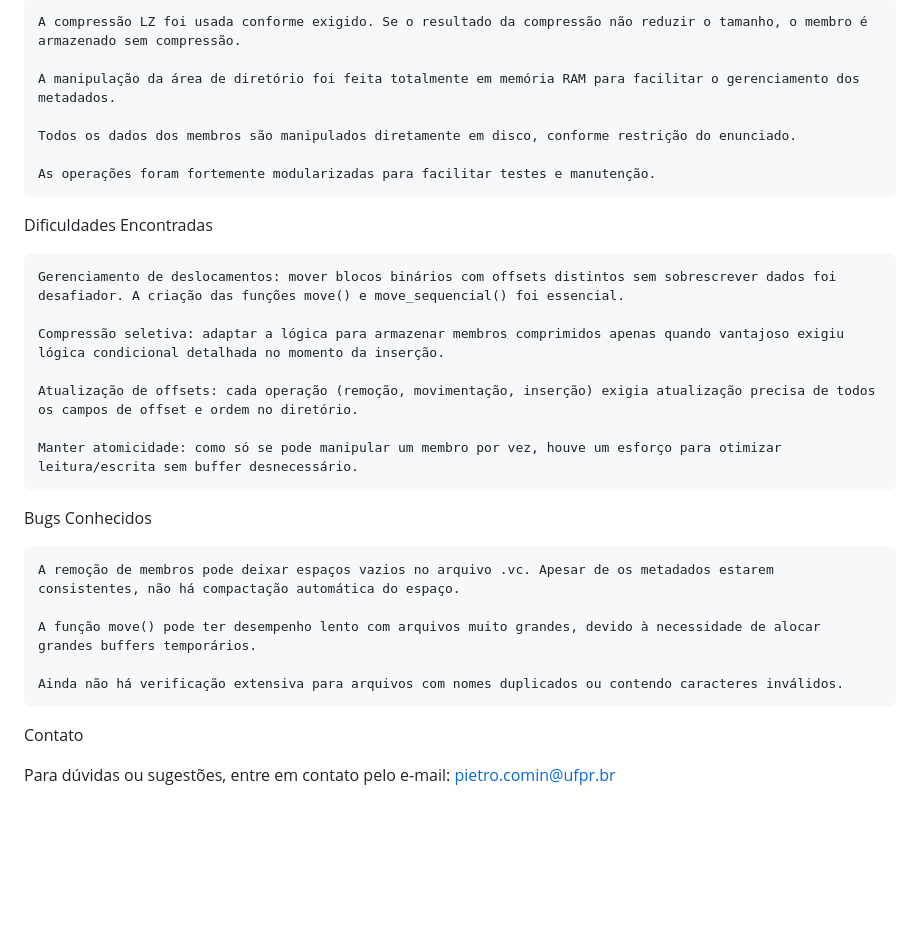
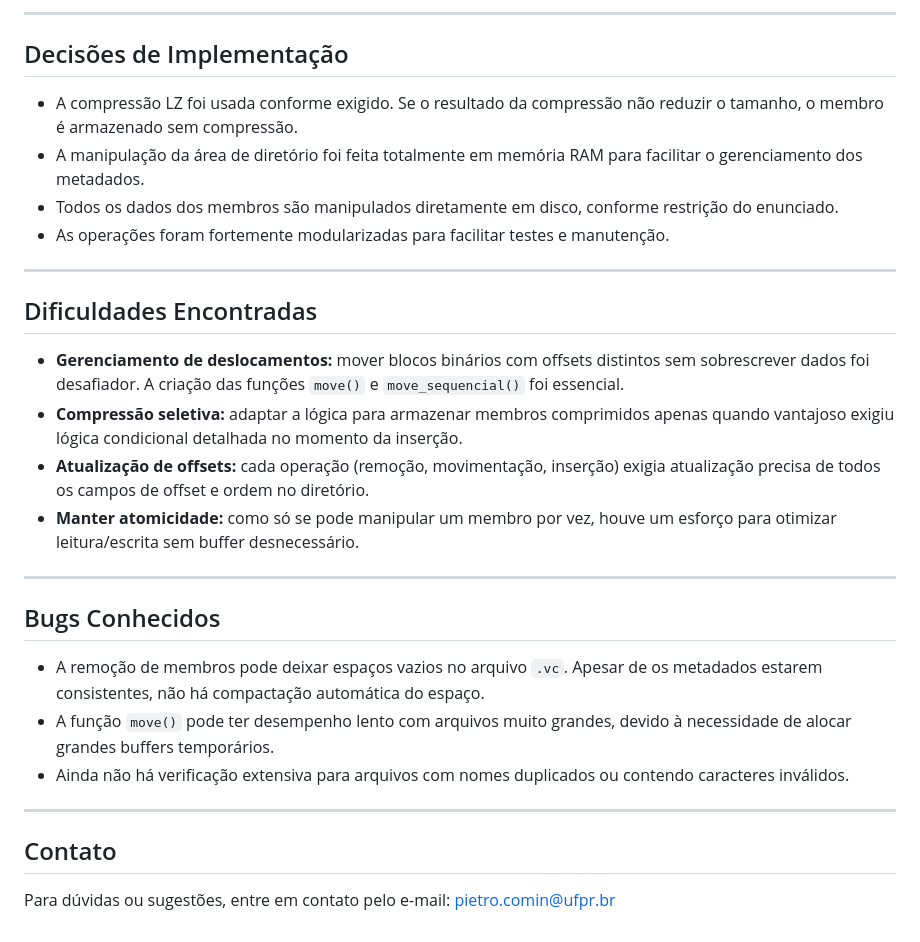
Before and after one commit to pietrocom/prog2-2025-1, a Markdown page: README.md, the part around one of its changes. Drawn GitHub-style; blank space fills up the shorter version.

```diff
--- a/README.md
+++ b/README.md
@@ -116,30 +121,32 @@ Decisões de Implementação
 
-    A compressão LZ foi usada conforme exigido. Se o resultado da compressão não reduzir o tamanho, o membro é armazenado sem compressão.
+---
 
-    A manipulação da área de diretório foi feita totalmente em memória RAM para facilitar o gerenciamento dos metadados.
+## Decisões de Implementação
 
-    Todos os dados dos membros são manipulados diretamente em disco, conforme restrição do enunciado.
+- A compressão LZ foi usada conforme exigido. Se o resultado da compressão não reduzir o tamanho, o membro é armazenado sem compressão.
+- A manipulação da área de diretório foi feita totalmente em memória RAM para facilitar o gerenciamento dos metadados.
+- Todos os dados dos membros são manipulados diretamente em disco, conforme restrição do enunciado.
+- As operações foram fortemente modularizadas para facilitar testes e manutenção.
 
-    As operações foram fortemente modularizadas para facilitar testes e manutenção.
+---
 
-Dificuldades Encontradas
+## Dificuldades Encontradas
 
-    Gerenciamento de deslocamentos: mover blocos binários com offsets distintos sem sobrescrever dados foi desafiador. A criação das funções move() e move_sequencial() foi essencial.
+- **Gerenciamento de deslocamentos:** mover blocos binários com offsets distintos sem sobrescrever dados foi desafiador. A criação das funções `move()` e `move_sequencial()` foi essencial.
+- **Compressão seletiva:** adaptar a lógica para armazenar membros comprimidos apenas quando vantajoso exigiu lógica condicional detalhada no momento da inserção.
+- **Atualização de offsets:** cada operação (remoção, movimentação, inserção) exigia atualização precisa de todos os campos de offset e ordem no diretório.
+- **Manter atomicidade:** como só se pode manipular um membro por vez, houve um esforço para otimizar leitura/escrita sem buffer desnecessário.
 
-    Compressão seletiva: adaptar a lógica para armazenar membros comprimidos apenas quando vantajoso exigiu lógica condicional detalhada no momento da inserção.
+---
 
-    Atualização de offsets: cada operação (remoção, movimentação, inserção) exigia atualização precisa de todos os campos de offset e ordem no diretório.
+## Bugs Conhecidos
 
-    Manter atomicidade: como só se pode manipular um membro por vez, houve um esforço para otimizar leitura/escrita sem buffer desnecessário.
+- A remoção de membros pode deixar espaços vazios no arquivo `.vc`. Apesar de os metadados estarem consistentes, não há compactação automática do espaço.
+- A função `move()` pode ter desempenho lento com arquivos muito grandes, devido à necessidade de alocar grandes buffers temporários.
+- Ainda não há verificação extensiva para arquivos com nomes duplicados ou contendo caracteres inválidos.
 
-Bugs Conhecidos
+---
 
-    A remoção de membros pode deixar espaços vazios no arquivo .vc. Apesar de os metadados estarem consistentes, não há compactação automática do espaço.
+## Contato
 
-    A função move() pode ter desempenho lento com arquivos muito grandes, devido à necessidade de alocar grandes buffers temporários.
-
-    Ainda não há verificação extensiva para arquivos com nomes duplicados ou contendo caracteres inválidos.
-
-Contato
-
-Para dúvidas ou sugestões, entre em contato pelo e-mail: pietro.comin@ufpr.br
+Para dúvidas ou sugestões, entre em contato pelo e-mail: [pietro.comin@ufpr.br](mailto:pietro.comin@ufpr.br)
```
Also changed, not shown: other parts of README.md (+41 -36 lines).
